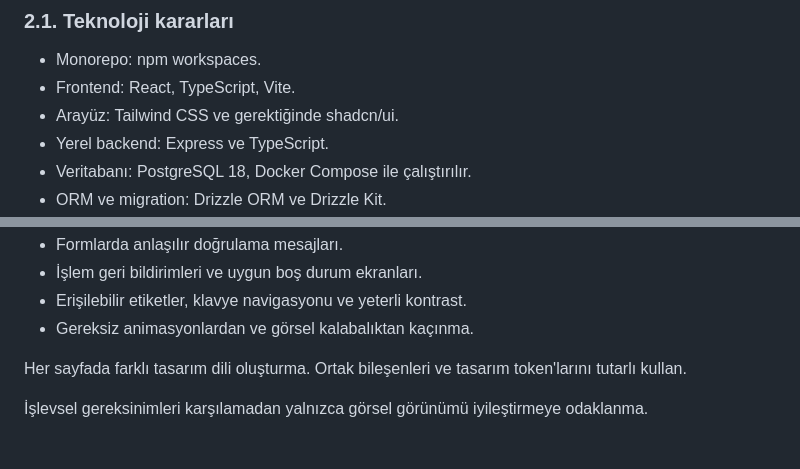
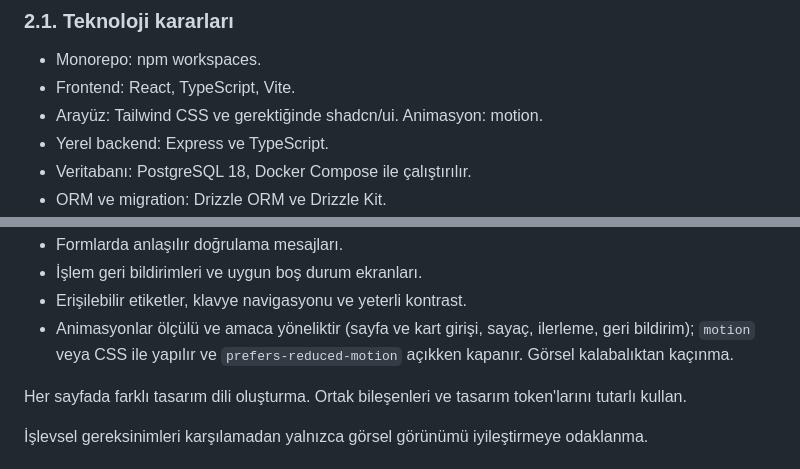
Before and after one commit to ahmetkurtbm/diyetgo, a Markdown page: CLAUDE.md, 2 parts joined by grey strips. Rendered like a GitHub page.

Commit message:
docs: allow measured, reduced-motion-aware animations with motion
Co-Authored-By: Claude Opus 5.5 <noreply@anthropic.com>

```diff
--- a/CLAUDE.md
+++ b/CLAUDE.md
@@ -37,7 +37,7 @@ Kimlik doğrulama olmadığı için uygulama gerçek kişisel veya sağlık veri
 
 - Monorepo: npm workspaces.
 - Frontend: React, TypeScript, Vite.
-- Arayüz: Tailwind CSS ve gerektiğinde shadcn/ui.
+- Arayüz: Tailwind CSS ve gerektiğinde shadcn/ui. Animasyon: motion.
 - Yerel backend: Express ve TypeScript.
 - Veritabanı: PostgreSQL 18, Docker Compose ile çalıştırılır.
 - ORM ve migration: Drizzle ORM ve Drizzle Kit.
@@ -285,7 +285,7 @@ Temel tasarım ilkeleri:
 - Formlarda anlaşılır doğrulama mesajları.
 - İşlem geri bildirimleri ve uygun boş durum ekranları.
 - Erişilebilir etiketler, klavye navigasyonu ve yeterli kontrast.
-- Gereksiz animasyonlardan ve görsel kalabalıktan kaçınma.
+- Animasyonlar ölçülü ve amaca yöneliktir (sayfa ve kart girişi, sayaç, ilerleme, geri bildirim); `motion` veya CSS ile yapılır ve `prefers-reduced-motion` açıkken kapanır. Görsel kalabalıktan kaçınma.
 
 Her sayfada farklı tasarım dili oluşturma. Ortak bileşenleri ve tasarım token'larını tutarlı kullan.
 
```
